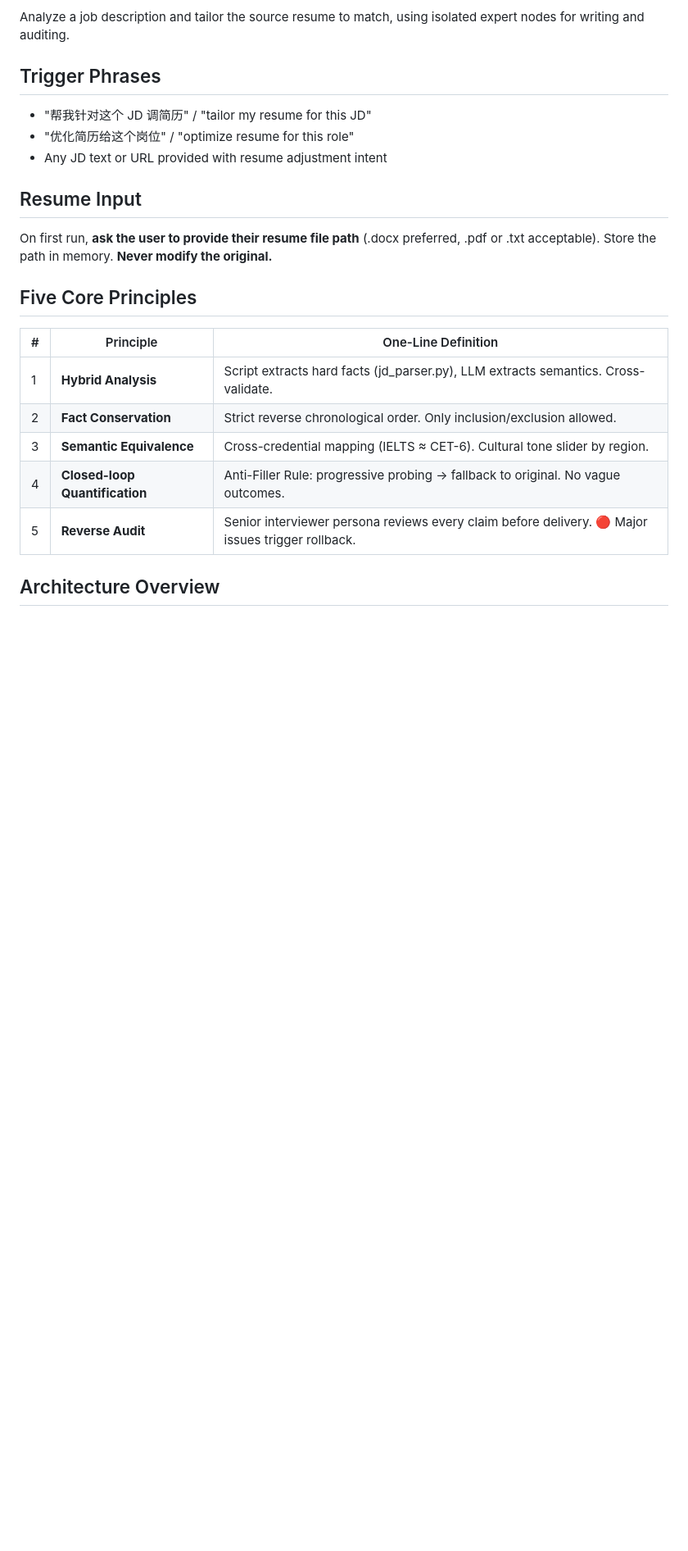
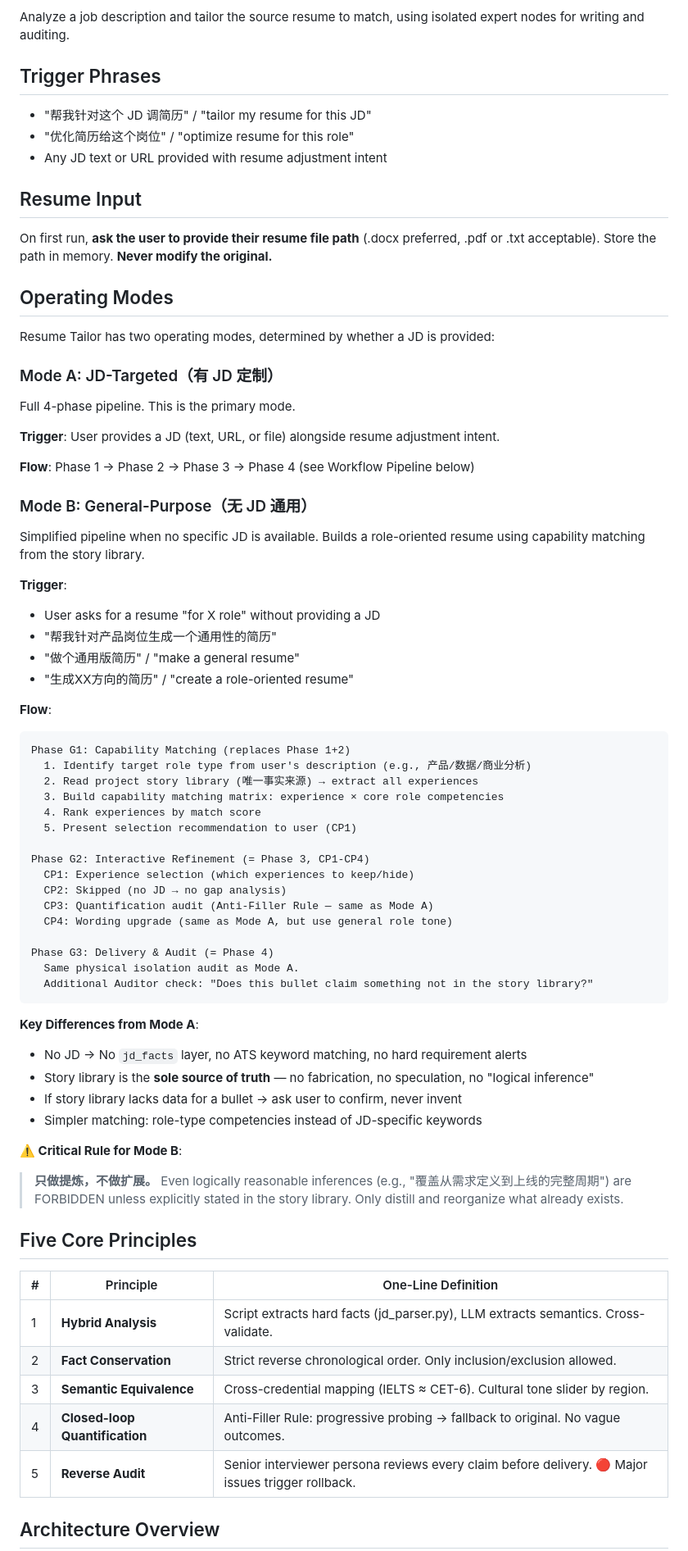
Before and after one commit to dmlin7777777/personal-efficiency-enhancing-skills, a Markdown page: SKILL.md, the part around one of its changes. Shown at 82% size. GitHub-like rendering; blank space fills up the shorter version.

Commit message:
optimize resume-tailor: add Mode B (general-purpose) for no-JD scenarios + story-library boundary conditions

````diff
--- a/SKILL.md
+++ b/SKILL.md
@@ -20,6 +20,58 @@ Analyze a job description and tailor the source resume to match, using isolated
 
 On first run, **ask the user to provide their resume file path** (.docx preferred, .pdf or .txt acceptable).
 Store the path in memory. **Never modify the original.**
+
+## Operating Modes
+
+Resume Tailor has two operating modes, determined by whether a JD is provided:
+
+### Mode A: JD-Targeted（有 JD 定制）
+
+Full 4-phase pipeline. This is the primary mode.
+
+**Trigger**: User provides a JD (text, URL, or file) alongside resume adjustment intent.
+
+**Flow**: Phase 1 → Phase 2 → Phase 3 → Phase 4 (see Workflow Pipeline below)
+
+### Mode B: General-Purpose（无 JD 通用）
+
+Simplified pipeline when no specific JD is available. Builds a role-oriented resume using capability matching from the story library.
+
+**Trigger**:
+- User asks for a resume "for X role" without providing a JD
+- "帮我针对产品岗位生成一个通用性的简历"
+- "做个通用版简历" / "make a general resume"
+- "生成XX方向的简历" / "create a role-oriented resume"
+
+**Flow**:
+
+```
+Phase G1: Capability Matching (replaces Phase 1+2)
+  1. Identify target role type from user's description (e.g., 产品/数据/商业分析)
+  2. Read project story library (唯一事实来源) → extract all experiences
+  3. Build capability matching matrix: experience × core role competencies
+  4. Rank experiences by match score
+  5. Present selection recommendation to user (CP1)
+
+Phase G2: Interactive Refinement (= Phase 3, CP1-CP4)
+  CP1: Experience selection (which experiences to keep/hide)
+  CP2: Skipped (no JD → no gap analysis)
+  CP3: Quantification audit (Anti-Filler Rule — same as Mode A)
+  CP4: Wording upgrade (same as Mode A, but use general role tone)
+
+Phase G3: Delivery & Audit (= Phase 4)
+  Same physical isolation audit as Mode A.
+  Additional Auditor check: "Does this bullet claim something not in the story library?"
+```
+
+**Key Differences from Mode A**:
+- No JD → No `jd_facts` layer, no ATS keyword matching, no hard requirement alerts
+- Story library is the **sole source of truth** — no fabrication, no speculation, no "logical inference"
+- If story library lacks data for a bullet → ask user to confirm, never invent
+- Simpler matching: role-type competencies instead of JD-specific keywords
+
+**⚠️ Critical Rule for Mode B**:
+> **只做提炼，不做扩展。** Even logically reasonable inferences (e.g., "覆盖从需求定义到上线的完整周期") are FORBIDDEN unless explicitly stated in the story library. Only distill and reorganize what already exists.
 
 ## Five Core Principles
 
````
Also changed, not shown: other parts of SKILL.md (+2 -0 lines).
